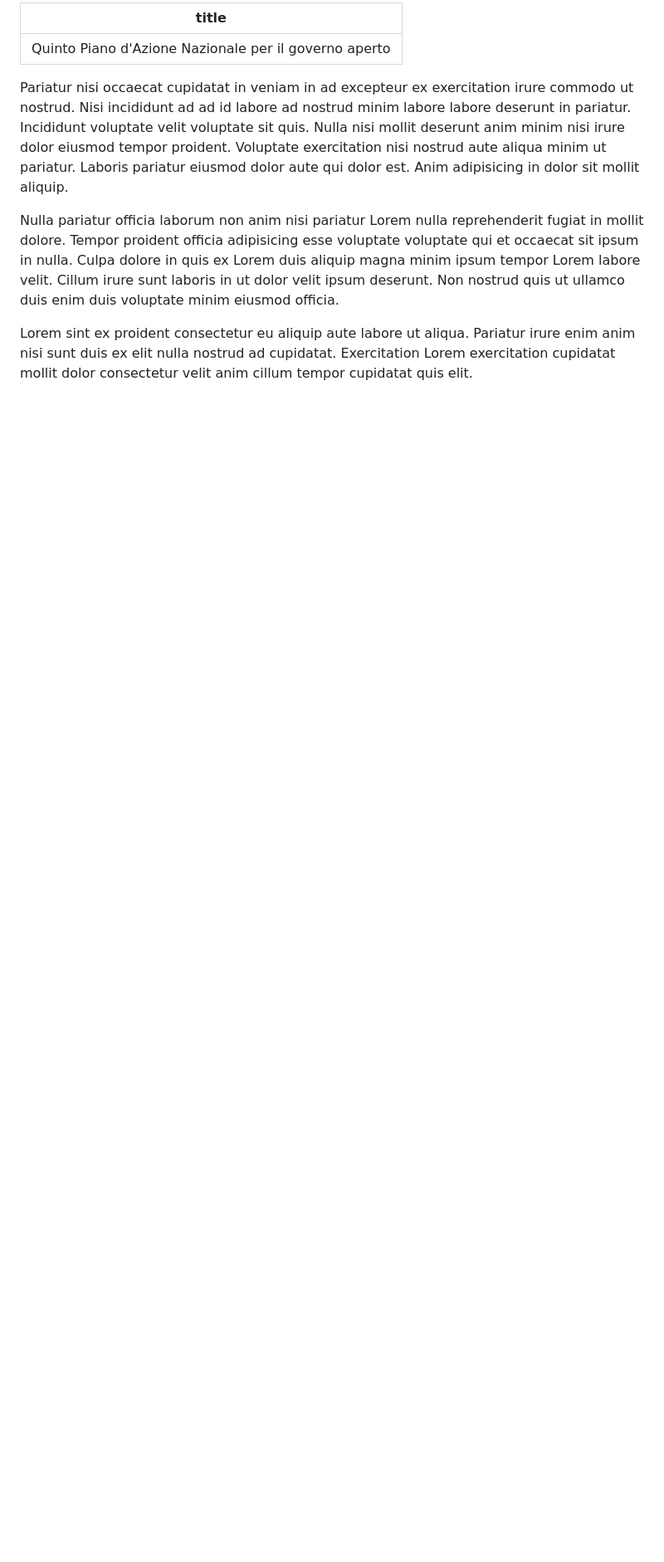
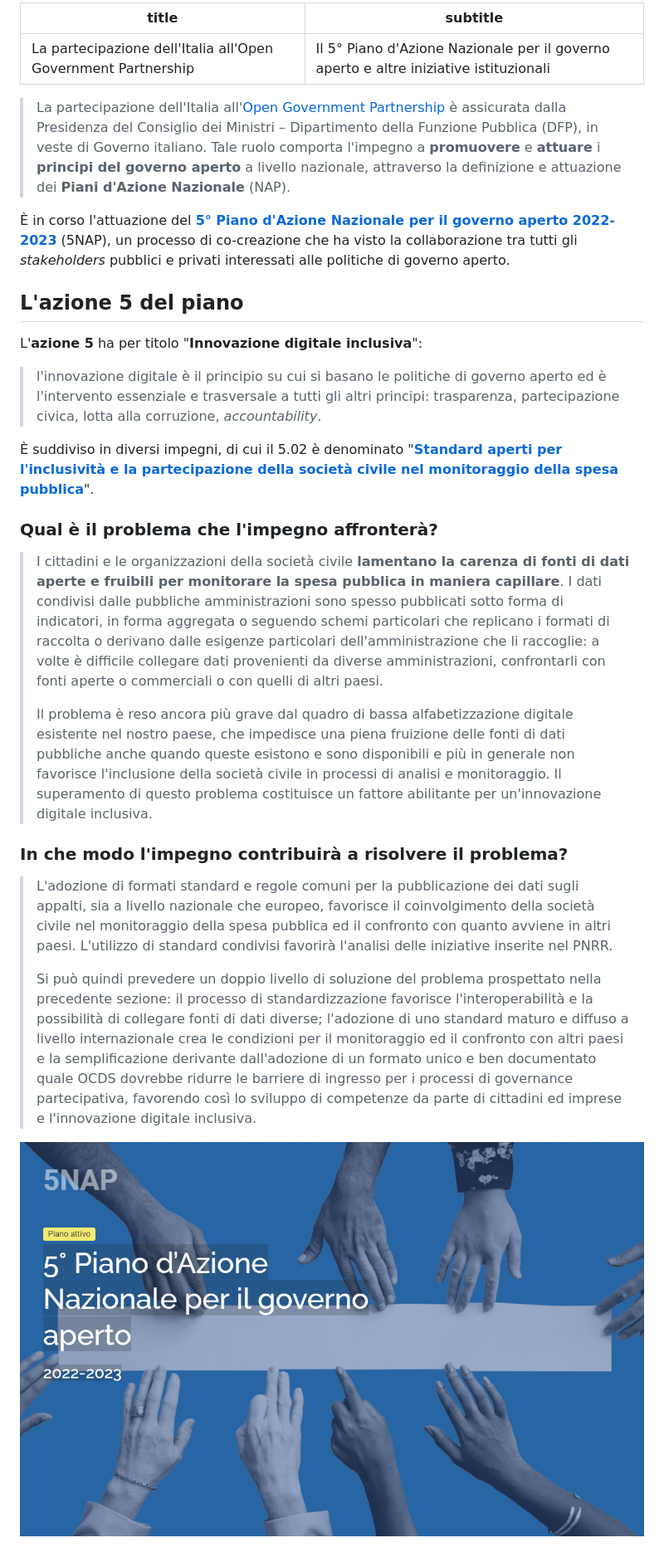
Before and after one commit to ondata/italian-public-sector-pnrr-data-guide, a Markdown page: quinto-piano-governo-aperto.md, the part around the change. Shown: that part at 83% size. GitHub-like rendering; pictures changed too: images/5NAP.png (added); blank space fills up the shorter version.

Commit message:
aggiunto testi OGP

```diff
--- a/quinto-piano-governo-aperto.md
+++ b/quinto-piano-governo-aperto.md
@@ -1,9 +1,30 @@
 ---
-title: Quinto Piano d'Azione Nazionale per il governo aperto
+title: La partecipazione dell'Italia all'Open Government Partnership
+subtitle: Il 5° Piano d'Azione Nazionale per il governo aperto e altre iniziative istituzionali
 ---
 
-Pariatur nisi occaecat cupidatat in veniam in ad excepteur ex exercitation irure commodo ut nostrud. Nisi incididunt ad ad id labore ad nostrud minim labore labore deserunt in pariatur. Incididunt voluptate velit voluptate sit quis. Nulla nisi mollit deserunt anim minim nisi irure dolor eiusmod tempor proident. Voluptate exercitation nisi nostrud aute aliqua minim ut pariatur. Laboris pariatur eiusmod dolor aute qui dolor est. Anim adipisicing in dolor sit mollit aliquip.
+> La partecipazione dell'Italia all'[Open Government Partnership](https://www.opengovpartnership.org/) è assicurata dalla Presidenza del Consiglio dei Ministri – Dipartimento della Funzione Pubblica (DFP), in veste di Governo italiano. Tale ruolo comporta l'impegno a **promuovere** e **attuare** i **principi del governo aperto** a livello nazionale, attraverso la definizione e attuazione dei **Piani d'Azione Nazionale** (NAP).
 
-Nulla pariatur officia laborum non anim nisi pariatur Lorem nulla reprehenderit fugiat in mollit dolore. Tempor proident officia adipisicing esse voluptate voluptate qui et occaecat sit ipsum in nulla. Culpa dolore in quis ex Lorem duis aliquip magna minim ipsum tempor Lorem labore velit. Cillum irure sunt laboris in ut dolor velit ipsum deserunt. Non nostrud quis ut ullamco duis enim duis voluptate minim eiusmod officia.
+È in corso l'attuazione del [**5° Piano d'Azione Nazionale per il governo aperto 2022-2023**](https://open.gov.it/governo-aperto/piano-nazionale/5nap#i-contenuti-del-5nap) (5NAP), un processo di co-creazione che ha visto la collaborazione tra tutti gli _stakeholders_ pubblici e privati interessati alle politiche di governo aperto.
 
-Lorem sint ex proident consectetur eu aliquip aute labore ut aliqua. Pariatur irure enim anim nisi sunt duis ex elit nulla nostrud ad cupidatat. Exercitation Lorem exercitation cupidatat mollit dolor consectetur velit anim cillum tempor cupidatat quis elit.
+## L'azione 5 del piano
+
+L'**azione 5** ha per titolo "**Innovazione digitale inclusiva**":
+
+> l'innovazione digitale è il principio su cui si basano le politiche di governo aperto ed è l'intervento essenziale e trasversale a tutti gli altri principi: trasparenza, partecipazione civica, lotta alla corruzione, _accountability_.
+
+È suddiviso in diversi impegni, di cui il 5.02 è denominato "[**Standard aperti per l'inclusività e la partecipazione della società civile nel monitoraggio della spesa pubblica**](https://open.gov.it/governo-aperto/piano-nazionale/5nap/azione-5/impegno-502)".
+
+### Qual è il problema che l'impegno affronterà?
+
+> I cittadini e le organizzazioni della società civile **lamentano la carenza di fonti di dati aperte e fruibili per monitorare la spesa pubblica in maniera capillare**. I dati condivisi dalle pubbliche amministrazioni sono spesso pubblicati sotto forma di indicatori, in forma aggregata o seguendo schemi particolari che replicano i formati di raccolta o derivano dalle esigenze particolari dell'amministrazione che li raccoglie: a volte è difficile collegare dati provenienti da diverse amministrazioni, confrontarli con fonti aperte o commerciali o con quelli di altri paesi.
+>
+> Il problema è reso ancora più grave dal quadro di bassa alfabetizzazione digitale esistente nel nostro paese, che impedisce una piena fruizione delle fonti di dati pubbliche anche quando queste esistono e sono disponibili e più in generale non favorisce l'inclusione della società civile in processi di analisi e monitoraggio. Il superamento di questo problema costituisce un fattore abilitante per un'innovazione digitale inclusiva.
+
+### In che modo l'impegno contribuirà a risolvere il problema?
+
+> L'adozione di formati standard e regole comuni per la pubblicazione dei dati sugli appalti, sia a livello nazionale che europeo, favorisce il coinvolgimento della società civile nel monitoraggio della spesa pubblica ed il confronto con quanto avviene in altri paesi. L'utilizzo di standard condivisi favorirà l'analisi delle iniziative inserite nel PNRR.
+>
+> Si può quindi prevedere un doppio livello di soluzione del problema prospettato nella precedente sezione: il processo di standardizzazione favorisce l'interoperabilità e la possibilità di collegare fonti di dati diverse; l'adozione di uno standard maturo e diffuso a livello internazionale crea le condizioni per il monitoraggio ed il confronto con altri paesi e la semplificazione derivante dall'adozione di un formato unico e ben documentato quale OCDS dovrebbe ridurre le barriere di ingresso per i processi di governance partecipativa, favorendo così lo sviluppo di competenze da parte di cittadini ed imprese e l'innovazione digitale inclusiva.
+
+[![](images/5NAP.png)](https://open.gov.it/governo-aperto/piano-nazionale/5nap)
```
